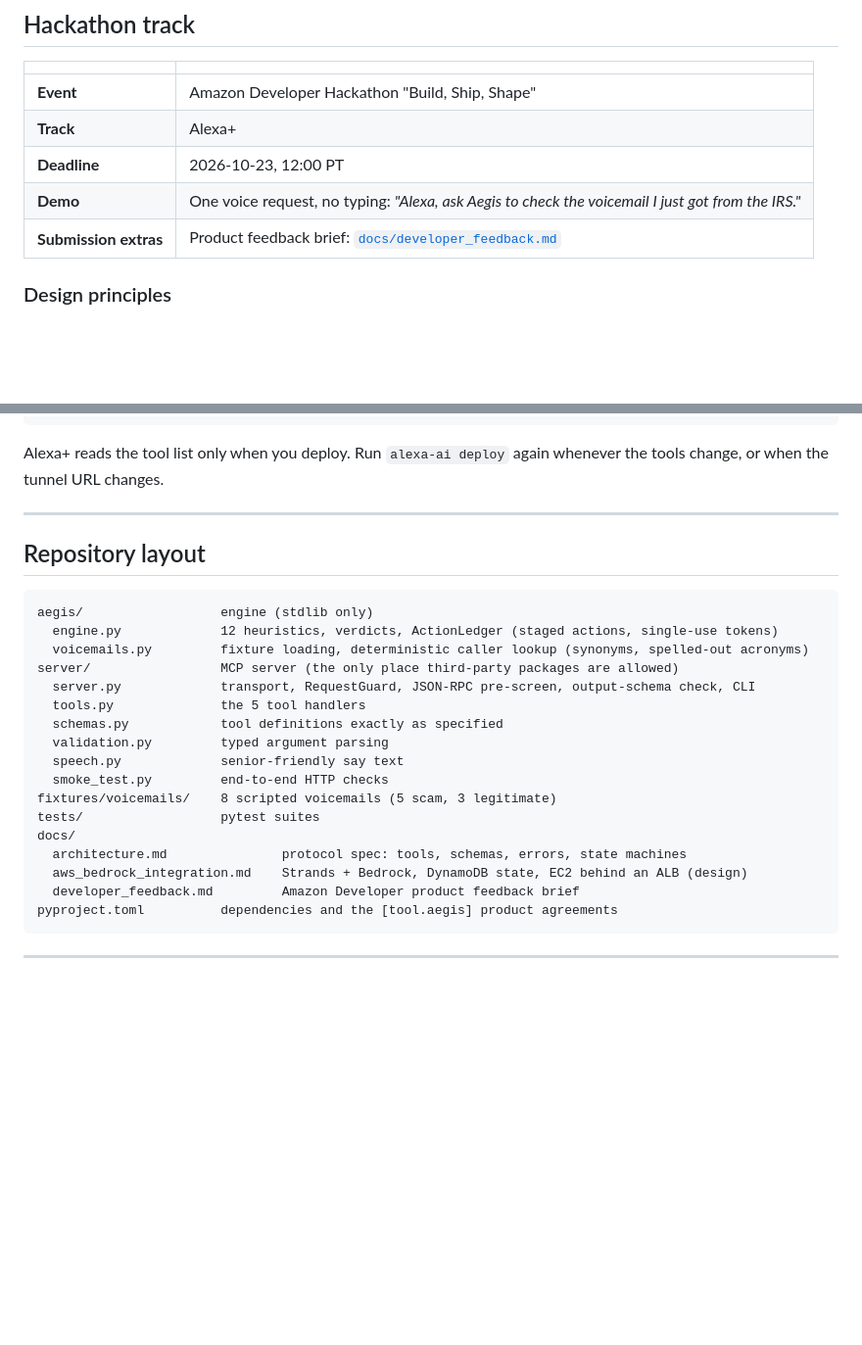
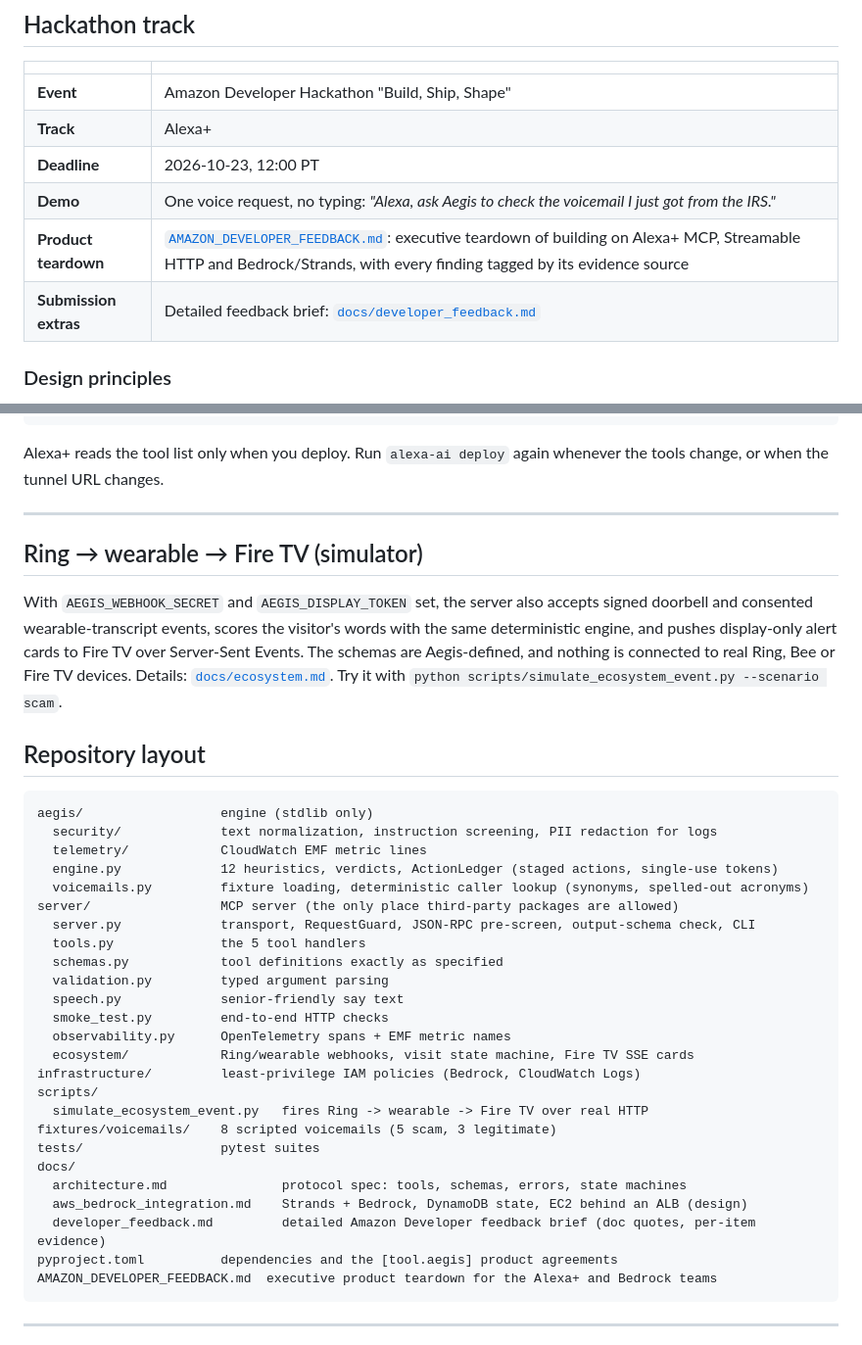
Before and after one commit to utlityapps/aegis-mcp, a Markdown page: README.md, 2 parts joined by grey strips. Shown at 98% size. Rendered like a GitHub page; blank space fills up the shorter version.

````diff
--- a/README.md
+++ b/README.md
@@ -18,7 +18,8 @@ Aegis is a self-hosted [Model Context Protocol](https://modelcontextprotocol.io)
 | **Track** | Alexa+ |
 | **Deadline** | 2026-10-23, 12:00 PT |
 | **Demo** | One voice request, no typing: *"Alexa, ask Aegis to check the voicemail I just got from the IRS."* |
-| **Submission extras** | Product feedback brief: [`docs/developer_feedback.md`](docs/developer_feedback.md) |
+| **Product teardown** | [`AMAZON_DEVELOPER_FEEDBACK.md`](AMAZON_DEVELOPER_FEEDBACK.md): executive teardown of building on Alexa+ MCP, Streamable HTTP and Bedrock/Strands, with every finding tagged by its evidence source |
+| **Submission extras** | Detailed feedback brief: [`docs/developer_feedback.md`](docs/developer_feedback.md) |
 
 ### Design principles
 - **No AI verdicts.** Verdicts come only from 12 fixed, weighted heuristics in `aegis/engine.py`. The engine is standard-library only, with no network and no LLM, and tests enforce that. Alexa+ handles the conversation; Aegis decides the risk.
@@ -221,10 +225,16 @@ Alexa+ reads the tool list only when you deploy. Run `alexa-ai deploy` again whe
 
 ---
 
+## Ring → wearable → Fire TV (simulator)
+
+With `AEGIS_WEBHOOK_SECRET` and `AEGIS_DISPLAY_TOKEN` set, the server also accepts signed doorbell and consented wearable-transcript events, scores the visitor's words with the same deterministic engine, and pushes display-only alert cards to Fire TV over Server-Sent Events. The schemas are Aegis-defined, and nothing is connected to real Ring, Bee or Fire TV devices. Details: [`docs/ecosystem.md`](docs/ecosystem.md). Try it with `python scripts/simulate_ecosystem_event.py --scenario scam`.
+
 ## Repository layout
 
 ```
 aegis/                  engine (stdlib only)
+  security/             text normalization, instruction screening, PII redaction for logs
+  telemetry/            CloudWatch EMF metric lines
   engine.py             12 heuristics, verdicts, ActionLedger (staged actions, single-use tokens)
   voicemails.py         fixture loading, deterministic caller lookup (synonyms, spelled-out acronyms)
 server/                 MCP server (the only place third-party packages are allowed)
@@ -234,13 +244,19 @@ server/                 MCP server (the only place third-party packages are allo
   validation.py         typed argument parsing
   speech.py             senior-friendly say text
   smoke_test.py         end-to-end HTTP checks
+  observability.py      OpenTelemetry spans + EMF metric names
+  ecosystem/            Ring/wearable webhooks, visit state machine, Fire TV SSE cards
+infrastructure/         least-privilege IAM policies (Bedrock, CloudWatch Logs)
+scripts/
+  simulate_ecosystem_event.py   fires Ring -> wearable -> Fire TV over real HTTP
 fixtures/voicemails/    8 scripted voicemails (5 scam, 3 legitimate)
 tests/                  pytest suites
 docs/
   architecture.md               protocol spec: tools, schemas, errors, state machines
   aws_bedrock_integration.md    Strands + Bedrock, DynamoDB state, EC2 behind an ALB (design)
-  developer_feedback.md         Amazon Developer product feedback brief
+  developer_feedback.md         detailed Amazon Developer feedback brief (doc quotes, per-item evidence)
 pyproject.toml          dependencies and the [tool.aegis] product agreements
+AMAZON_DEVELOPER_FEEDBACK.md  executive product teardown for the Alexa+ and Bedrock teams
 ```
 
 ---
````
Also changed, not shown: other parts of README.md (+65 -3 lines), AMAZON_DEVELOPER_FEEDBACK.md (added, +181 -0 lines).
